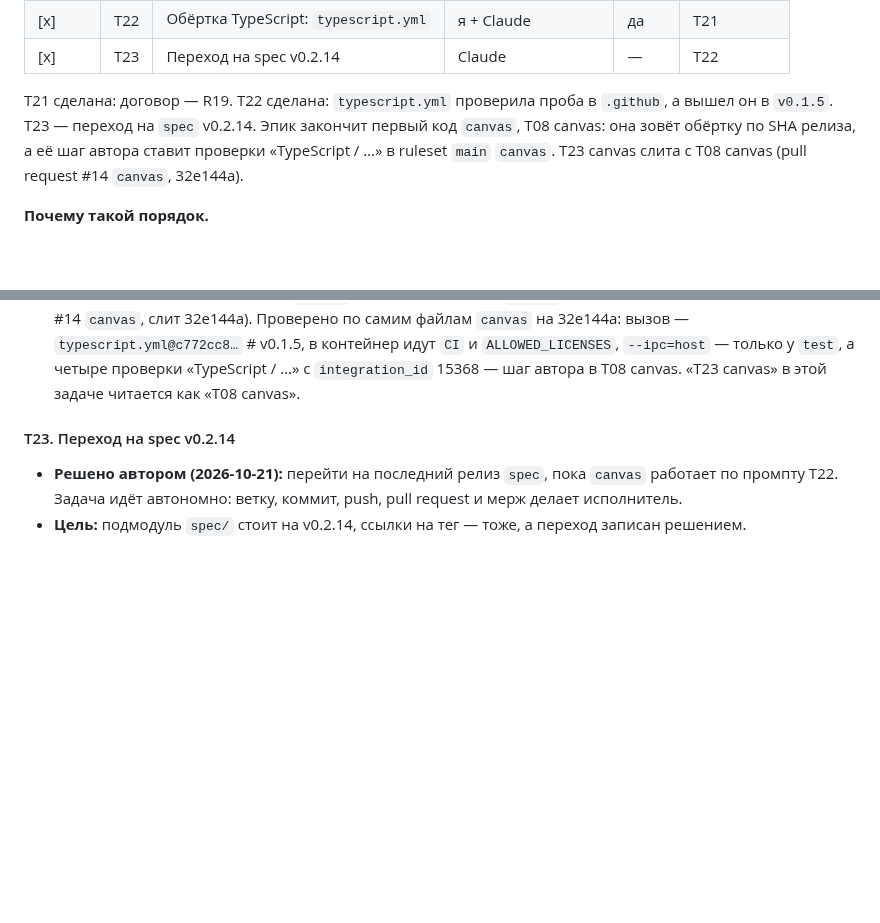
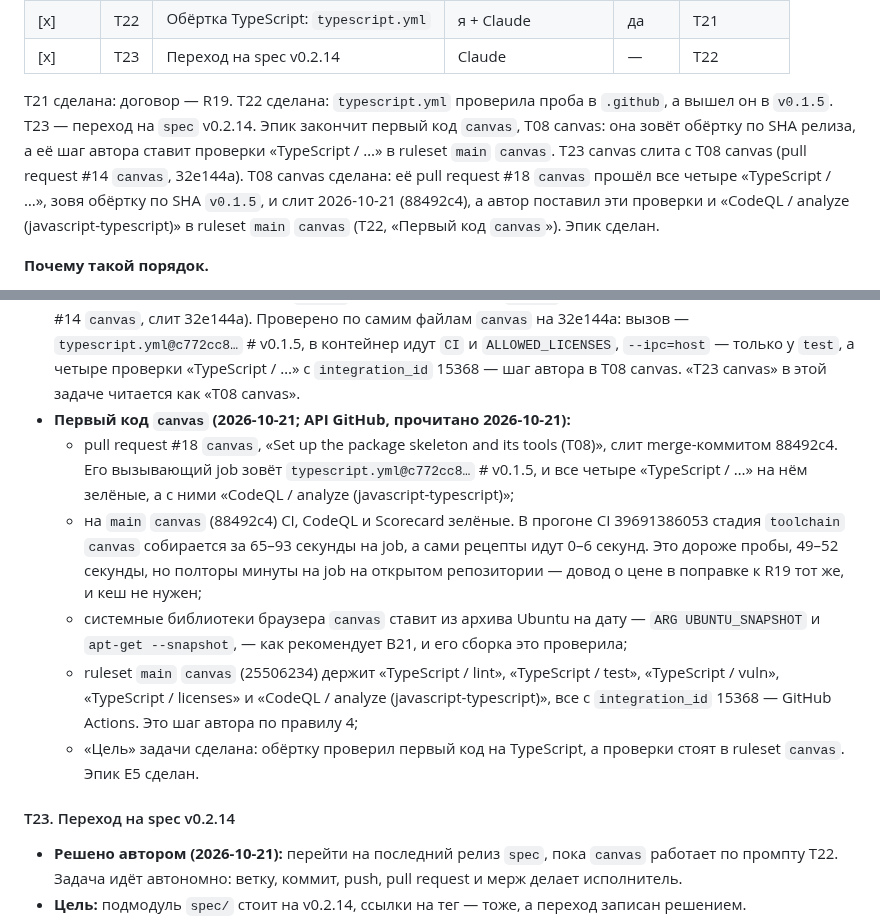
Before and after one commit to altnovatrail/.github, a Markdown page: RUN.md, 2 parts joined by grey strips. Drawn GitHub-style; blank space fills up the shorter version.

Commit message:
Record canvas's first TypeScript code and close epic E5
canvas's PR #18 (T08 canvas) calls typescript.yml by v0.1.5's SHA and passed all four "TypeScript / ..." checks; it merged as 88492c4, and canvas's main ruleset now requires them. RUN.md records this in T22 and says the epic is done, and R19 gets an amendment: the wrapper needed no change, and canvas's toolchain stage builds in 65-93 s per job, which needs no cache either.

Co-Authored-By: Claude Opus 5.5 (1M context) <noreply@anthropic.com>
Signed-off-by: Ryazanov Alexander <45588152+RyazanovAlexander@users.noreply.github.com>

```diff
--- a/RUN.md
+++ b/RUN.md
@@ -123,7 +123,7 @@
 | [x] | T22 | Обёртка TypeScript: `typescript.yml` | я + Claude | да | T21 |
 | [x] | T23 | Переход на spec v0.2.14 | Claude | — | T22 |
 
-T21 сделана: договор — R19. T22 сделана: `typescript.yml` проверила проба в `.github`, а вышел он в `v0.1.5`. T23 — переход на `spec` v0.2.14. Эпик закончит первый код `canvas`, T08 canvas: она зовёт обёртку по SHA релиза, а её шаг автора ставит проверки «TypeScript / …» в ruleset `main` `canvas`. T23 canvas слита с T08 canvas (pull request #14 `canvas`, 32e144a).
+T21 сделана: договор — R19. T22 сделана: `typescript.yml` проверила проба в `.github`, а вышел он в `v0.1.5`. T23 — переход на `spec` v0.2.14. Эпик закончит первый код `canvas`, T08 canvas: она зовёт обёртку по SHA релиза, а её шаг автора ставит проверки «TypeScript / …» в ruleset `main` `canvas`. T23 canvas слита с T08 canvas (pull request #14 `canvas`, 32e144a). T08 canvas сделана: её pull request #18 `canvas` прошёл все четыре «TypeScript / …», зовя обёртку по SHA `v0.1.5`, и слит 2026-10-21 (88492c4), а автор поставил эти проверки и «CodeQL / analyze (javascript-typescript)» в ruleset `main` `canvas` (T22, «Первый код `canvas`»). Эпик сделан.
 
 **Почему такой порядок.**
 - T21 — сейчас, до кода. T08 canvas пишет рецепты под обёртку, и имена нужны ей до кода, а не после. Без договора `canvas` возьмёт их у canvas-api, и обёртке пришлось бы подстраиваться под уже написанное.
@@ -278,6 +278,12 @@ T21 сделана: договор — R19. T22 сделана: `typescript.yml`
   - промпт сессии `canvas` — в отчёте автору;
   - открыто: эпик E5 закончат T08 и T23 canvas; В17–В21 «в реестр spec»; Д3.
 - **Дополнено (2026-10-21):** сессия `canvas` переписала T08 под `v0.1.5` и слила с ней T23 canvas (pull request #14 `canvas`, слит 32e144a). Проверено по самим файлам `canvas` на 32e144a: вызов — `typescript.yml@c772cc8…` # v0.1.5, в контейнер идут `CI` и `ALLOWED_LICENSES`, `--ipc=host` — только у `test`, а четыре проверки «TypeScript / …» с `integration_id` 15368 — шаг автора в T08 canvas. «T23 canvas» в этой задаче читается как «T08 canvas».
+- **Первый код `canvas` (2026-10-21; API GitHub, прочитано 2026-10-21):**
+  - pull request #18 `canvas`, «Set up the package skeleton and its tools (T08)», слит merge-коммитом 88492c4. Его вызывающий job зовёт `typescript.yml@c772cc8…` # v0.1.5, и все четыре «TypeScript / …» на нём зелёные, а с ними «CodeQL / analyze (javascript-typescript)»;
+  - на `main` `canvas` (88492c4) CI, CodeQL и Scorecard зелёные. В прогоне CI 39691386053 стадия `toolchain` `canvas` собирается за 65–93 секунды на job, а сами рецепты идут 0–6 секунд. Это дороже пробы, 49–52 секунды, но полторы минуты на job на открытом репозитории — довод о цене в поправке к R19 тот же, и кеш не нужен;
+  - системные библиотеки браузера `canvas` ставит из архива Ubuntu на дату — `ARG UBUNTU_SNAPSHOT` и `apt-get --snapshot`, — как рекомендует В21, и его сборка это проверила;
+  - ruleset `main` `canvas` (25506234) держит «TypeScript / lint», «TypeScript / test», «TypeScript / vuln», «TypeScript / licenses» и «CodeQL / analyze (javascript-typescript)», все с `integration_id` 15368 — GitHub Actions. Это шаг автора по правилу 4;
+  - «Цель» задачи сделана: обёртку проверил первый код на TypeScript, а проверки стоят в ruleset `canvas`. Эпик E5 сделан.
 
 #### T23. Переход на spec v0.2.14
 
```
Also changed, not shown: docs/decisions.md (+2 -0 lines).
